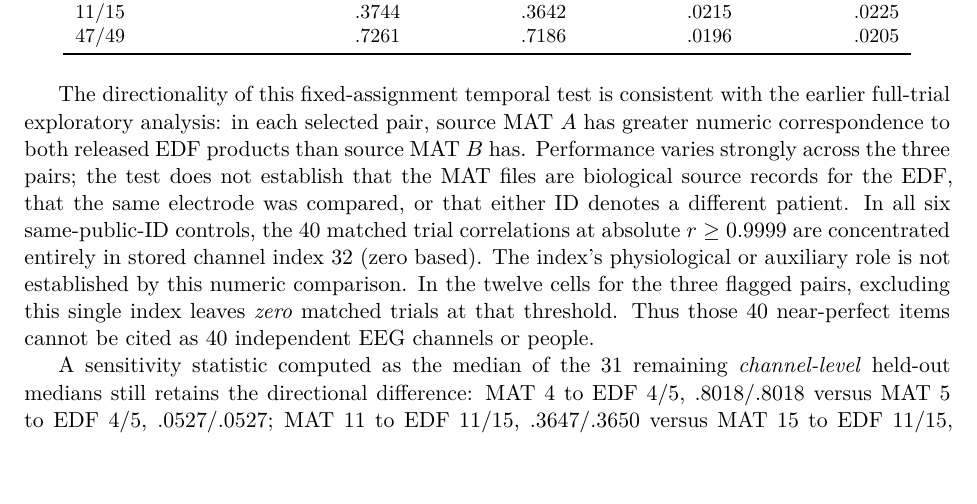
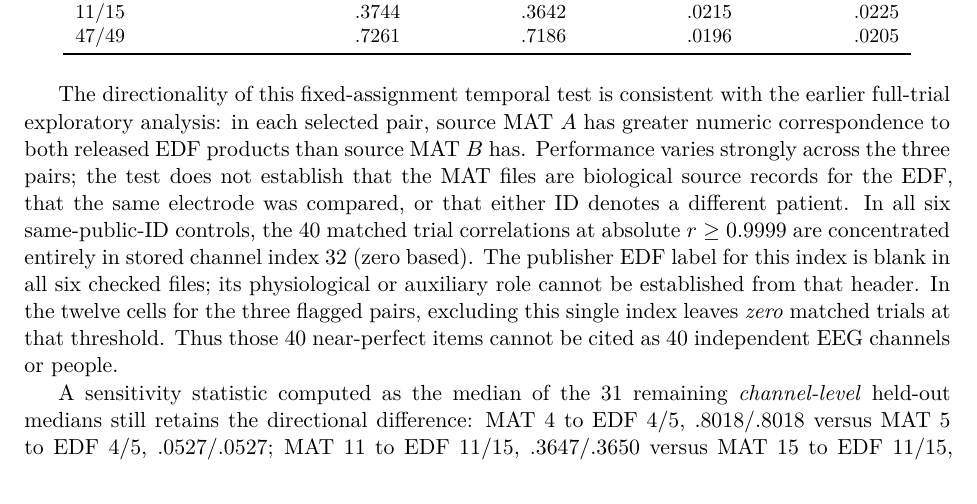
Before and after one commit to lindicaphxag-tech/kaggle, a LaTeX paper (research/defaultreg_bspc_v13/main_p2_eeg_record_provenance_EVIDENCE_GATED.tex, which reads research/defaultreg_bspc_v13/P2_mat_edf_heldout_temporal_screen_20261013.tex): part of page 15 of 18, cut so that both start at the same text, the shorter picture padded with empty space. Compiled offline with pdfLaTeX.

Commit message:
P2: disclose blank EDF label at index 32

```diff
--- a/research/defaultreg_bspc_v13/P2_mat_edf_heldout_temporal_screen_20261013.tex
+++ b/research/defaultreg_bspc_v13/P2_mat_edf_heldout_temporal_screen_20261013.tex
@@ -42,8 +42,9 @@ biological source records for the EDF, that the same electrode was
 compared, or that either ID denotes a different patient. In all six
 same-public-ID controls, the 40 matched trial correlations at absolute
 $r\geq0.9999$ are concentrated entirely in stored channel index 32
-(zero based). The index's physiological or auxiliary role is not
-established by this numeric comparison. In the twelve cells for the
+(zero based). The publisher EDF label for this index is blank in all
+six checked files; its physiological or auxiliary role cannot be
+established from that header. In the twelve cells for the
 three flagged pairs, excluding this single index leaves \emph{zero}
 matched trials at that threshold. Thus those 40 near-perfect items
 cannot be cited as 40 independent EEG channels or people.
```
